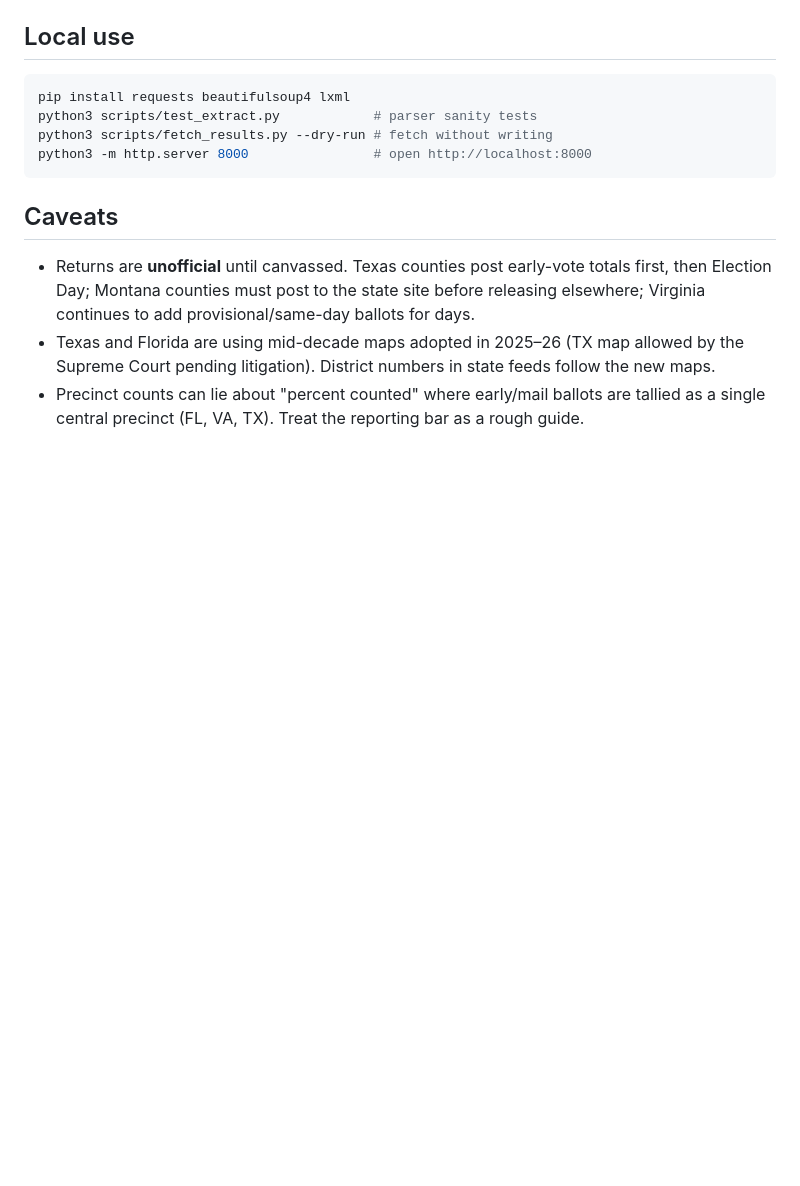
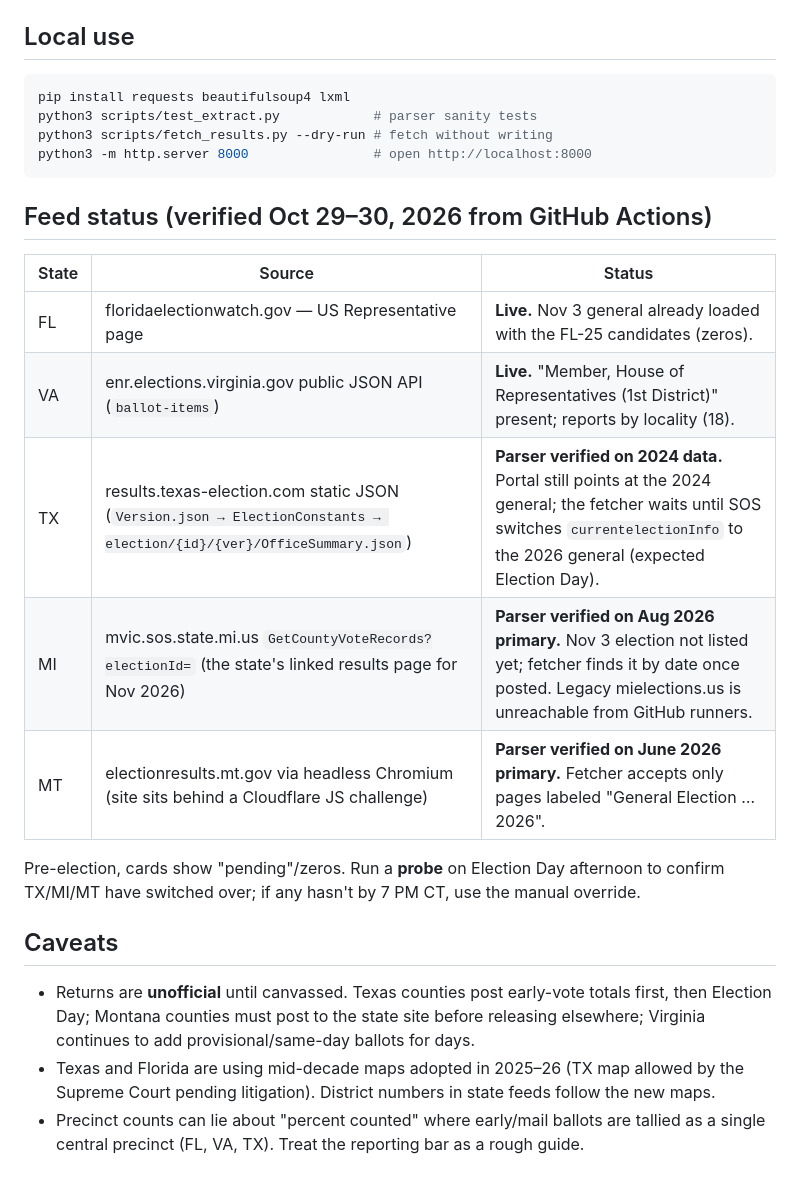
Before and after one commit to taipan0319-byte/bellwether-2026, a Markdown page: README.md, the part around the change. GitHub-like rendering; blank space fills up the shorter version.

Commit message:
README: per-state feed status
Co-Authored-By: Claude Fable 5.1 <noreply@anthropic.com>
Claude-Session: https://claude.ai/code/session_01ViLKy48gvVLeG4eNx61cPj

````diff
--- a/README.md
+++ b/README.md
@@ -54,6 +54,18 @@ python3 scripts/fetch_results.py --dry-run # fetch without writing
 python3 -m http.server 8000                # open http://localhost:8000
 ```
 
+## Feed status (verified Oct 29–30, 2026 from GitHub Actions)
+
+| State | Source | Status |
+|---|---|---|
+| FL | floridaelectionwatch.gov — US Representative page | **Live.** Nov 3 general already loaded with the FL-25 candidates (zeros). |
+| VA | enr.elections.virginia.gov public JSON API (`ballot-items`) | **Live.** "Member, House of Representatives (1st District)" present; reports by locality (18). |
+| TX | results.texas-election.com static JSON (`Version.json → ElectionConstants → election/{id}/{ver}/OfficeSummary.json`) | **Parser verified on 2024 data.** Portal still points at the 2024 general; the fetcher waits until SOS switches `currentelectionInfo` to the 2026 general (expected Election Day). |
+| MI | mvic.sos.state.mi.us `GetCountyVoteRecords?electionId=` (the state's linked results page for Nov 2026) | **Parser verified on Aug 2026 primary.** Nov 3 election not listed yet; fetcher finds it by date once posted. Legacy mielections.us is unreachable from GitHub runners. |
+| MT | electionresults.mt.gov via headless Chromium (site sits behind a Cloudflare JS challenge) | **Parser verified on June 2026 primary.** Fetcher accepts only pages labeled "General Election … 2026". |
+
+Pre-election, cards show "pending"/zeros. Run a **probe** on Election Day afternoon to confirm TX/MI/MT have switched over; if any hasn't by 7 PM CT, use the manual override.
+
 ## Caveats
 
 * Returns are **unofficial** until canvassed. Texas counties post early-vote totals first, then Election Day; Montana counties must post to the state site before releasing elsewhere; Virginia continues to add provisional/same-day ballots for days.
````
